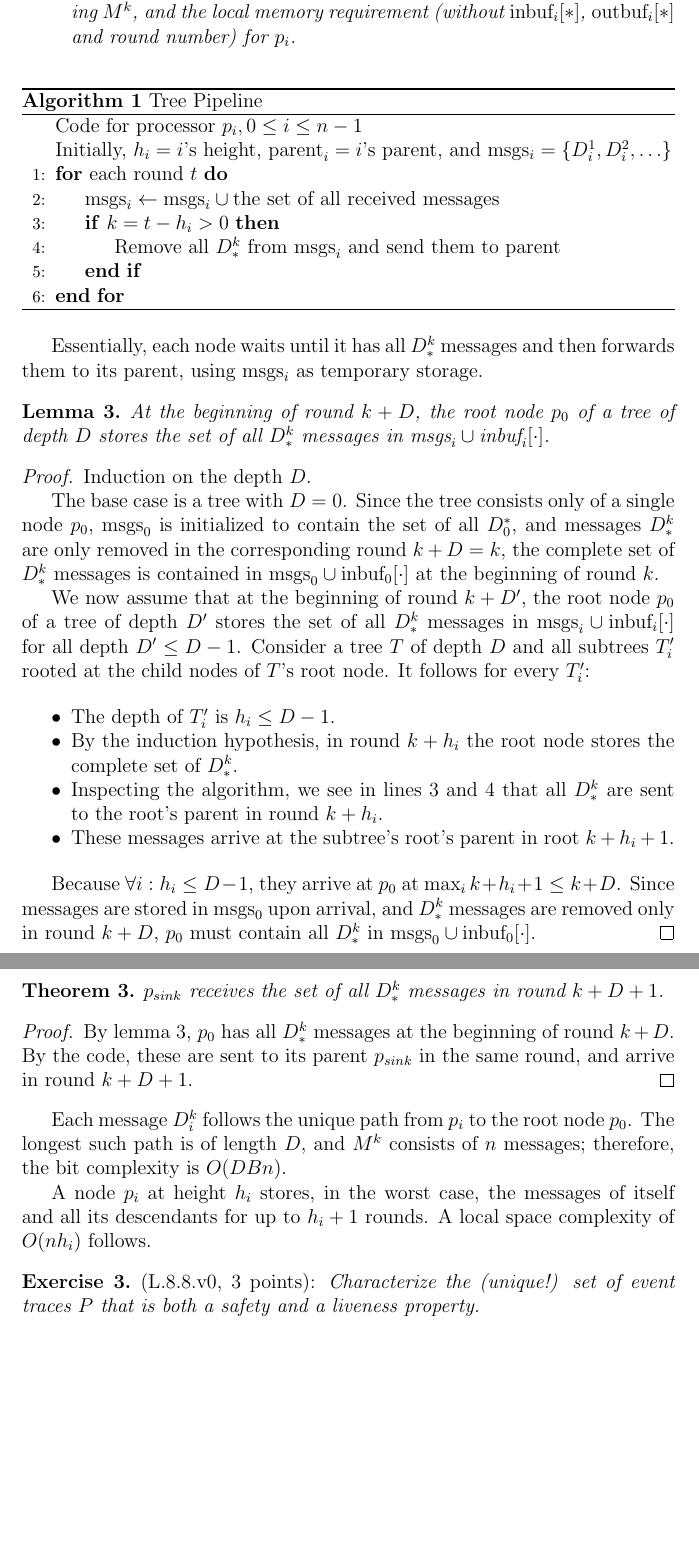
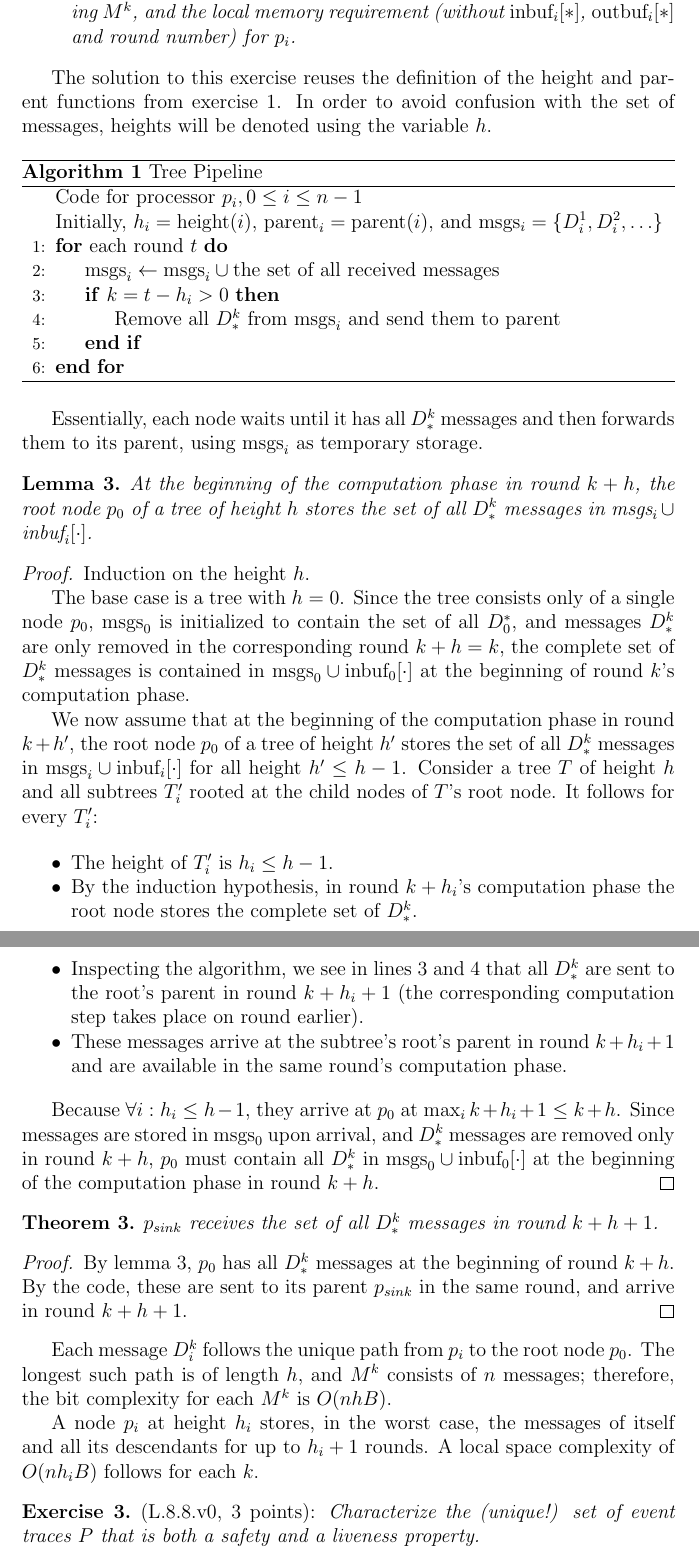
Before and after one commit to schuay/distributed_algorithms, a LaTeX problem sheet (hw1/hwnotitle.tex, which reads hw1/ex1.tex): two parts of pages 3 and 4 of 9, joined at a grey line, cut so that both start at the same text, the shorter picture padded with empty space. Compiled offline with pdfLaTeX.

Commit message:
Rework exercise 1.2

```diff
--- a/hw1/ex1.tex
+++ b/hw1/ex1.tex
@@ -132,11 +129,15 @@ $M^k$) for generating $M^k$, and the local memory requirement
 \end{enumerate}
 \end{Exc}
 
+The solution to this exercise reuses the definition of the height and parent functions
+from exercise \ref{exc:1}. In order to avoid confusion with the set of messages,
+heights will be denoted using the variable $h$.
+
 \begin{algorithm}
 \caption{Tree Pipeline} \label{alg:tpipe}
 \begin{algorithmic}[1]
 \Statex Code for processor $p_i, 0 \leq i \leq n - 1$
-\Statex Initially, $h_i = i$'s height, $\text{parent}_i = i$'s parent,
+\Statex Initially, $h_i = \hght{i}$, $\text{parent}_i = \prnt{i}$,
        and msgs$_i = \{ D_i^1, D_i^2, \ldots \}$
 \For{each round $t$}
     \State $\text{msgs}_i \gets \text{msgs}_i \cup \text{the set of all received messages}$
@@ -152,56 +153,62 @@ Essentially, each node waits until it has all $D_*^k$ messages and
 then forwards them to its parent, using $\text{msgs}_i$ as temporary storage.
 
 \begin{lemma} \label{lem:tpipe}
-At the beginning of round $k + D$, the root node $p_0$ of a tree of depth $D$
+At the beginning of the computation phase in round $k + h$,
+the root node $p_0$ of a tree of height $h$
 stores the set of all $D_*^k$ messages in $\text{msgs}_i \cup \text{inbuf}_i[\cdot]$.
 \end{lemma}
 
 \begin{proof}
-Induction on the depth $D$.
+Induction on the height $h$.
 
-The base case is a tree with $D = 0$. Since the tree consists only of a single node $p_0$,
+The base case is a tree with $h = 0$. Since the tree consists only of a single node $p_0$,
 $\text{msgs}_0$ is initialized to contain the set of all $D_0^*$,
-and messages $D_*^k$ are only removed in the corresponding round $k + D = k$,
+and messages $D_*^k$ are only removed in the corresponding round $k + h = k$,
 the complete set of $D_*^k$ messages is contained in
-$\text{msgs}_0 \cup \text{inbuf}_0[\cdot]$ at the beginning of round $k$.
+$\text{msgs}_0 \cup \text{inbuf}_0[\cdot]$ at the beginning of round $k$'s computation phase.
 
-We now assume that at the beginning of round $k + D'$, the root node $p_0$ of a
-tree of depth $D'$ stores the set of all $D_*^k$ messages in
-$\text{msgs}_i \cup \text{inbuf}_i[\cdot]$ for all depth $D' \leq D - 1$.
-Consider a tree $T$ of depth $D$ and all subtrees $T'_i$ rooted at
+We now assume that at the beginning of the computation phase in
+round $k + h'$, the root node $p_0$ of a
+tree of height $h'$ stores the set of all $D_*^k$ messages in
+$\text{msgs}_i \cup \text{inbuf}_i[\cdot]$ for all height $h' \leq h - 1$.
+Consider a tree $T$ of height $h$ and all subtrees $T'_i$ rooted at
 the child nodes of $T$'s root node. It follows for every $T'_i$:
 
 \begin{itemize}
-\item The depth of $T'_i$ is $h_i \leq D - 1$.
-\item By the induction hypothesis, in round $k + h_i$ the root node stores
+\item The height of $T'_i$ is $h_i \leq h - 1$.
+\item By the induction hypothesis, in round $k + h_i$'s computation phase the root node stores
       the complete set of $D_*^k$.
 \item Inspecting the algorithm, we see in lines \ref{line:if} and \ref{line:send}
-      that all $D_*^k$ are sent to the root's parent in round $k + h_i$.
-\item These messages arrive at the subtree's root's parent in root $k + h_i + 1$.
+      that all $D_*^k$ are sent to the root's parent in round $k + h_i + 1$ (the
+      corresponding computation step takes place on round earlier).
+\item These messages arrive at the subtree's root's parent in round $k + h_i + 1$
+      and are available in the same round's computation phase.
 \end{itemize}
 
-Because $\forall i: h_i \leq D - 1$, they arrive at $p_0$ at
-$\max_i k + h_i + 1 \leq k + D$. Since messages are stored in $\text{msgs}_0$
-upon arrival, and $D_*^k$ messages are removed only in round $k + D$,
-$p_0$ must contain all $D_*^k$ in $\text{msgs}_0 \cup \text{inbuf}_0[\cdot]$.
+Because $\forall i: h_i \leq h - 1$, they arrive at $p_0$ at
+$\max_i k + h_i + 1 \leq k + h$. Since messages are stored in $\text{msgs}_0$
+upon arrival, and $D_*^k$ messages are removed only in round $k + h$,
+$p_0$ must contain all $D_*^k$ in $\text{msgs}_0 \cup \text{inbuf}_0[\cdot]$
+at the beginning of the computation phase in round $k + h$.
 \end{proof}
 
 \begin{theorem}
-$p_{sink}$ receives the set of all $D_*^k$ messages in round $k + D + 1$.
+$p_{sink}$ receives the set of all $D_*^k$ messages in round $k + h + 1$.
 \end{theorem}
 
 \begin{proof}
 By lemma \ref{lem:tpipe}, $p_0$ has all $D_*^k$ messages at the beginning
-of round $k + D$. By the code, these are sent to its parent $p_{sink}$ in the same
-round, and arrive in round $k + D + 1$.
+of round $k + h$. By the code, these are sent to its parent $p_{sink}$ in the same
+round, and arrive in round $k + h + 1$.
 \end{proof}
 
 Each message $D_i^k$ follows the unique path from $p_i$ to the root node $p_0$.
-The longest such path is of length $D$, and $M^k$ consists of $n$ messages; therefore, the bit complexity is $O(DBn)$.
+The longest such path is of length $h$, and $M^k$ consists of $n$ messages;
+therefore, the bit complexity for each $M^k$ is $O(nhB)$.
 
 A node $p_i$ at height $h_i$ stores, in the worst case, the messages of itself and
 all its descendants for up to $h_i + 1$ rounds. A local space complexity of
-$O(nh_i)$ follows.
+$O(nh_iB)$ follows for each $k$.
 
 % ------------------------------------------------------------------------------
 
```
Also changed, not shown: hw1/ex1.tex (5 more changed lines).
